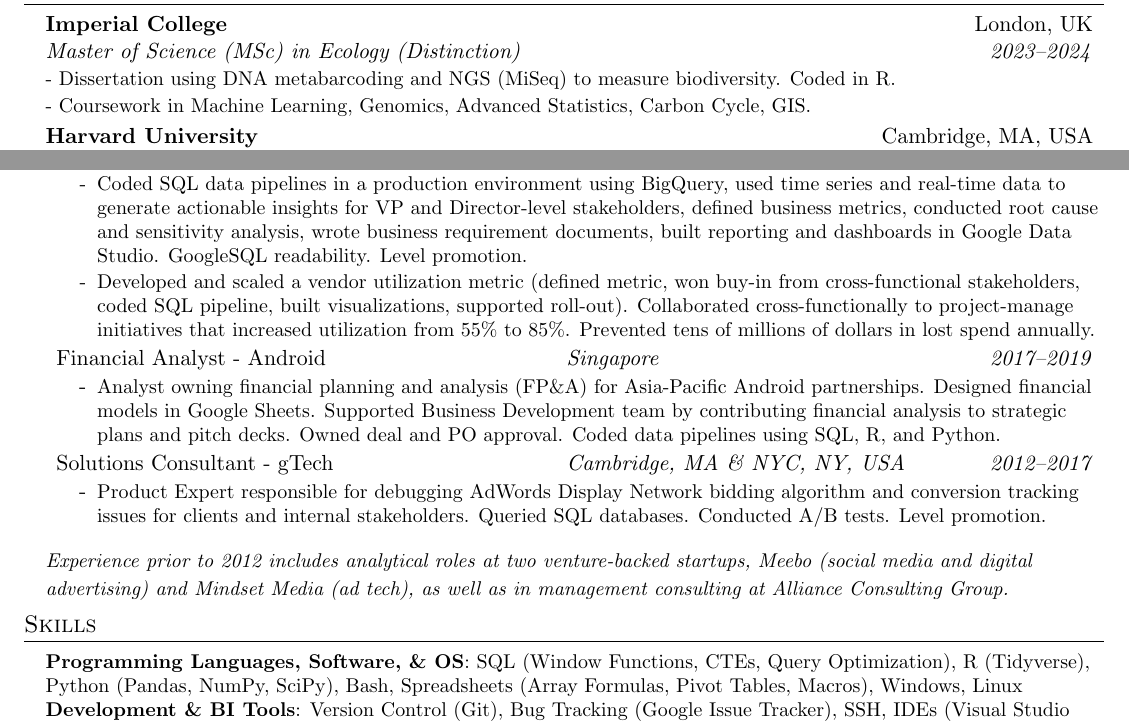
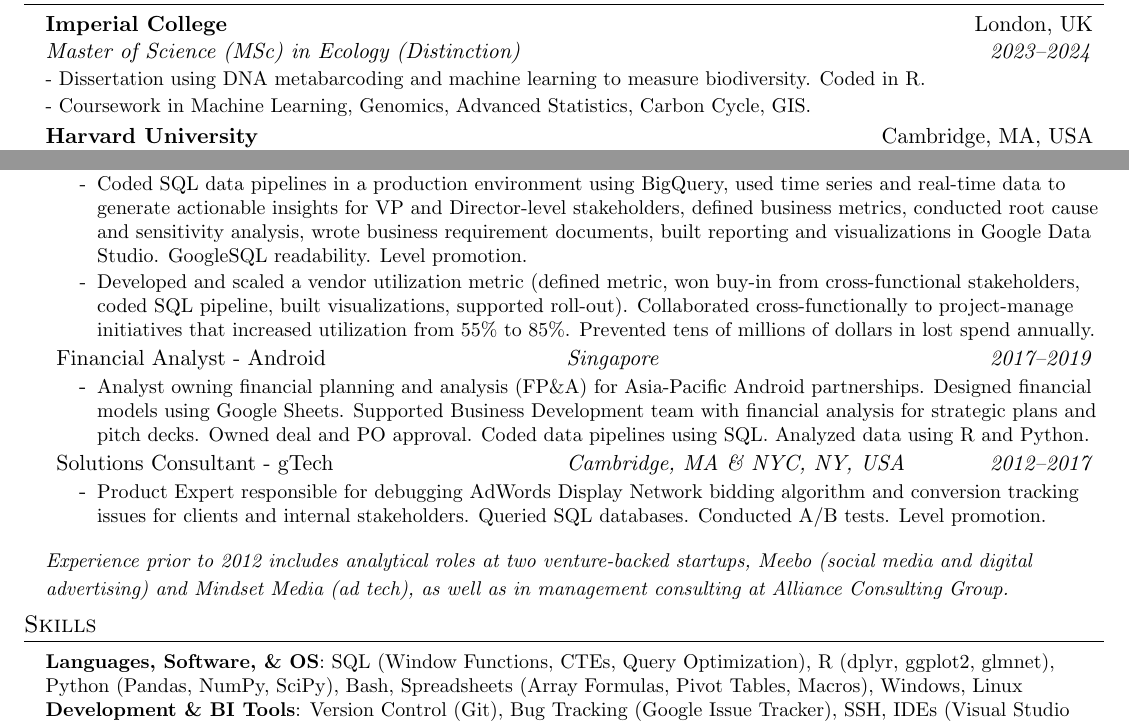
Before and after one commit to MGJordan/Resume, a LaTeX CV (resume_tech.tex): two parts of the page, joined at a grey line, cut so that both start at the same text. Compiled offline with pdfLaTeX.

Commit message:
Tweaks to tech resume

```diff
--- a/resume_tech.tex
+++ b/resume_tech.tex
@@ -134,7 +134,7 @@
   \resumeEducationListStart
     \resumeEducationTwo
       {Imperial College}{London, UK}
-      {Master of Science (MSc) in Ecology (Distinction)}{2023–2024}{- Dissertation using DNA metabarcoding and NGS (MiSeq) to measure biodiversity. Coded in R.}{}
+      {Master of Science (MSc) in Ecology (Distinction)}{2023–2024}{- Dissertation using DNA metabarcoding and machine learning to measure biodiversity. Coded in R.}{}
       {- Coursework in Machine Learning, Genomics, Advanced Statistics, Carbon Cycle, GIS.}{}
     \resumeEducation
       {Harvard University}{Cambridge, MA, USA}
@@ -161,14 +161,14 @@
           \resumePosition{Senior Business Analyst - YouTube}{Singapore}{2019–2021}
             \resumeItemListStart
               \resumeItem{Senior Analyst owning data and statistical analysis into vendor operations for YouTube Trust \& Safety.}
-              \resumeItem{Coded SQL data pipelines in a production environment using BigQuery, used time series and real-time data to generate actionable insights for VP and Director-level stakeholders, defined business metrics, conducted root cause and sensitivity analysis, wrote business requirement documents, built reporting and dashboards in Google Data Studio. GoogleSQL readability. Level promotion.}
+              \resumeItem{Coded SQL data pipelines in a production environment using BigQuery, used time series and real-time data to generate actionable insights for VP and Director-level stakeholders, defined business metrics, conducted root cause and sensitivity analysis, wrote business requirement documents, built reporting and visualizations in Google Data Studio. GoogleSQL readability. Level promotion.}
               \resumeItem{Developed and scaled a vendor utilization metric (defined metric, won buy-in from cross-functional stakeholders, coded SQL pipeline, built visualizations, supported roll-out). Collaborated cross-functionally to project-manage initiatives that increased utilization from 55\% to 85\%. Prevented tens of millions of dollars in lost spend annually.}
             \resumeItemListEnd
 
         \resumePosition
           {Financial Analyst - Android}{Singapore}{2017–2019}
           \resumeItemListStart
-            \resumeItem{Analyst owning financial planning and analysis (FP\&A) for Asia-Pacific Android partnerships. Designed financial models in Google Sheets. Supported Business Development team by contributing financial analysis to strategic plans and pitch decks. Owned deal and PO approval. Coded data pipelines using SQL, R, and Python.}
+            \resumeItem{Analyst owning financial planning and analysis (FP\&A) for Asia-Pacific Android partnerships. Designed financial models using Google Sheets. Supported Business Development team with financial analysis for strategic plans and pitch decks. Owned deal and PO approval. Coded data pipelines using SQL. Analyzed data using R and Python.}
           \resumeItemListEnd
 
         \resumePosition
@@ -193,7 +193,7 @@
 \vspace{-13pt}\section{Skills}
  \begin{itemize}[leftmargin=0.15in, label={}]
     \small{\item{
-     \textbf{Programming Languages, Software, \& OS}{: SQL (Window Functions, CTEs, Query Optimization), R (Tidyverse), Python (Pandas, NumPy, SciPy), Bash, Spreadsheets (Array Formulas, Pivot Tables, Macros), Windows, Linux} \\
+     \textbf{Languages, Software, \& OS}{: SQL (Window Functions, CTEs, Query Optimization), R (dplyr, ggplot2, glmnet), Python (Pandas, NumPy, SciPy), Bash, Spreadsheets (Array Formulas, Pivot Tables, Macros), Windows, Linux} \\
      \textbf{Development \& BI Tools}{: Version Control (Git), Bug Tracking (Google Issue Tracker), SSH, IDEs (Visual Studio Code, RStudio), Data Visualization (Google Data Studio), Cloud Data Warehousing (BigQuery)} \\
      \textbf{Statistics \& Machine Learning}{: Causal Inference (t-test, ANOVA), Linear Modeling (Linear Regression, Mixed Effect Models, GLMs), Dimensionality Reduction (PCA, NMDS), Clustering (K-Means), Classification (Logistic Regression, Decision Trees), Model Selection (AIC), Bayesian Parameter Estimation (MCMC)}
     }}
```
Also changed, not shown: MichaelJordanResumeTech.pdf.
